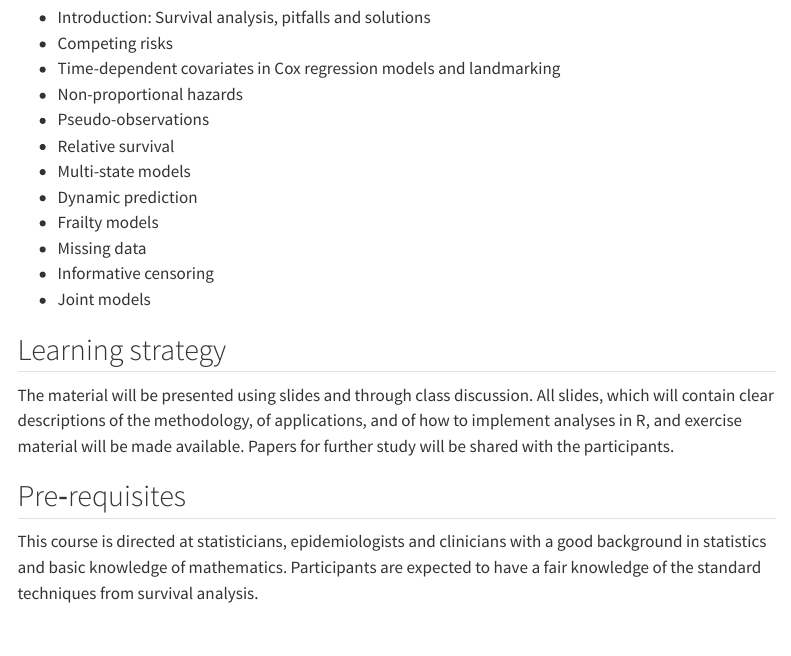
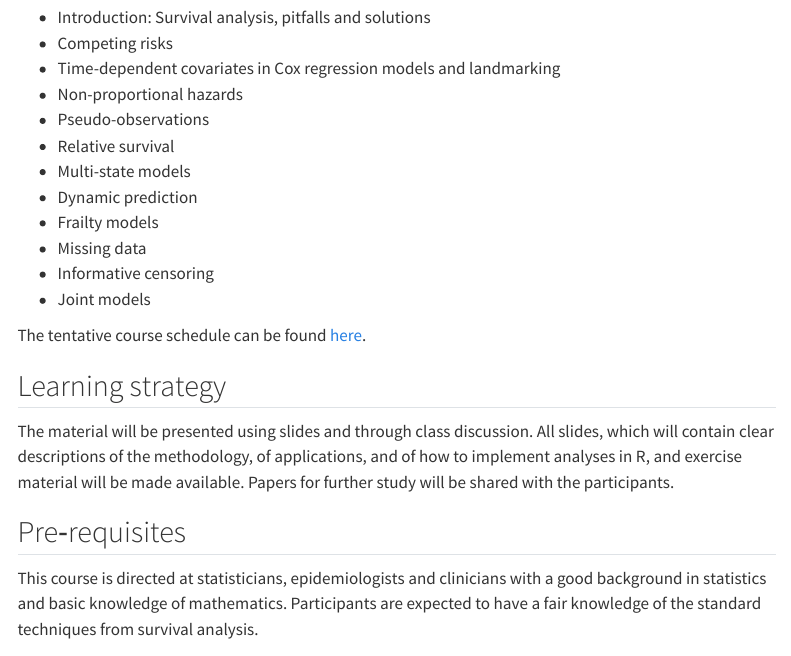
Before and after one commit to survival-lumc/AdvancedSurvival-course, a Quarto document (about.qmd): the page in a window 1100 px wide, from 250 px down. Rendered offline with R 4.5, knitr and Pandoc in place of Quarto, with nearby package versions; menus at the side of the page are left out.

Commit message:
Edit navigation text

```diff
--- a/_quarto.yml
+++ b/_quarto.yml
@@ -22,7 +22,7 @@ website:
             href: resources/software.qmd
           - text: Cancellation
             href: resources/cancellation.qmd
-      - text: About
+      - text: Course content
         href: about.qmd
       - icon: github
         href: https://github.com/survival-lumc
--- a/about.qmd
+++ b/about.qmd
@@ -21,6 +21,8 @@ Topics covered include:
 - Informative censoring
 - Joint models
 
+The tentative course schedule can be found [here](resources/schedule.qmd).
+
 ## Learning strategy
 
 The material will be presented using slides and through class discussion. All slides, which will contain clear descriptions of the methodology, of applications, and of how to implement analyses in R, and exercise material will be made available. Papers for further study will be shared with the participants.
```
Also changed, not shown: docs/search.json, 6 other files.
